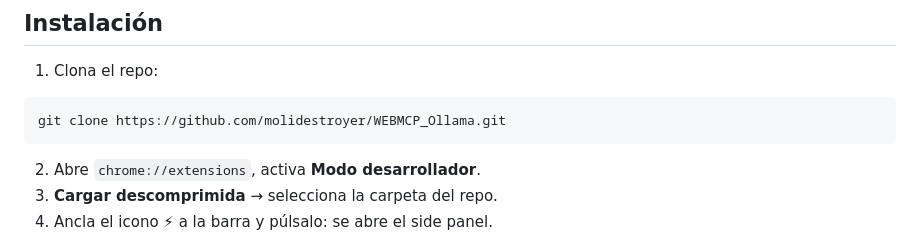
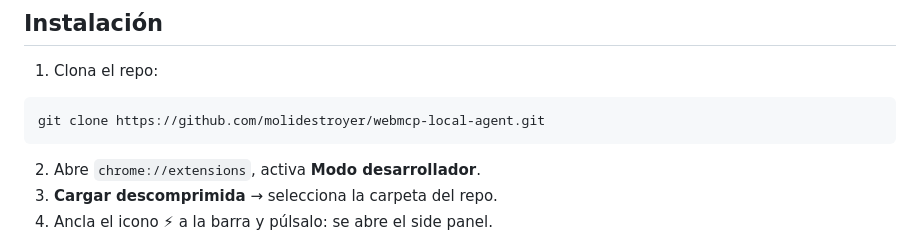
Before and after one commit to molidestroyer/webmcp-local-agent, a Markdown page: README.md, the part around the change. GitHub-like rendering.

Commit message:
docs: fix clone URL in README
Co-Authored-By: Claude Opus 5 <noreply@anthropic.com>

````diff
--- a/README.md
+++ b/README.md
@@ -49,7 +49,7 @@ desplegable pero ignorarán las herramientas. El selector marca con `· tools` l
 1. Clona el repo:
 
 ```bash
-git clone https://github.com/molidestroyer/WEBMCP_Ollama.git
+git clone https://github.com/molidestroyer/webmcp-local-agent.git
 ```
 
 2. Abre `chrome://extensions`, activa **Modo desarrollador**.
````
